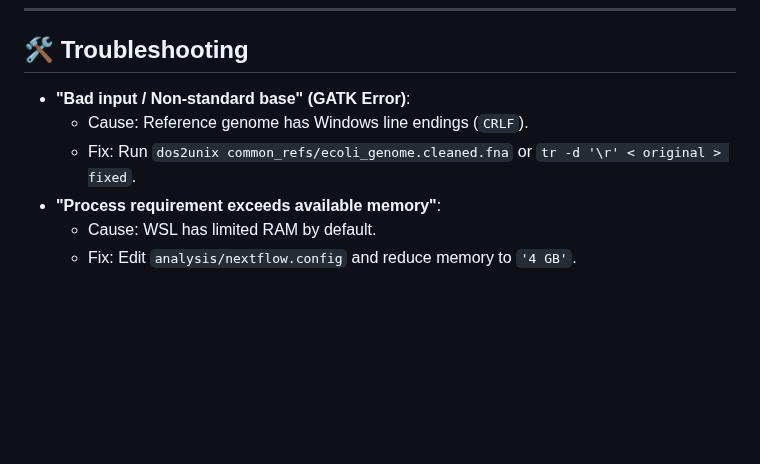
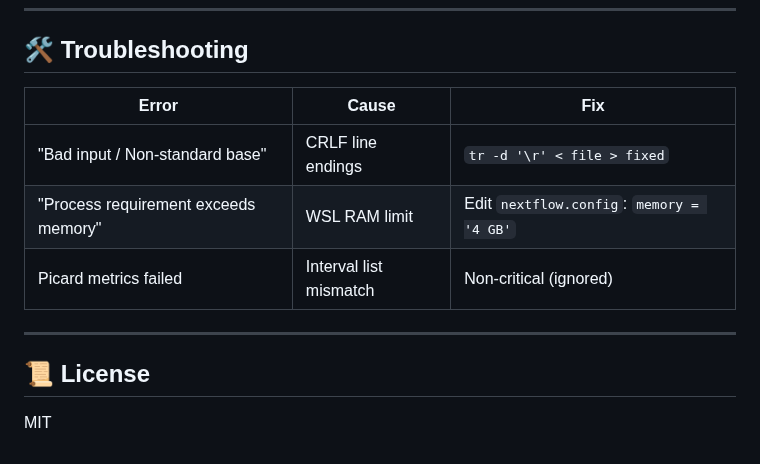
Before and after one commit to AHumanBrain/my_amplicon_project, a Markdown page: README.md, the part around one of its changes. Rendered like a GitHub page; blank space fills up the shorter version.

```diff
--- a/README.md
+++ b/README.md
@@ -101,9 +124,14 @@ bash run_analysis.sh
 
 ## 🛠️ Troubleshooting
 
-*   **"Bad input / Non-standard base" (GATK Error)**:
-    *   Cause: Reference genome has Windows line endings (`CRLF`).
-    *   Fix: Run `dos2unix common_refs/ecoli_genome.cleaned.fna` or `tr -d '\r' < original > fixed`.
-*   **"Process requirement exceeds available memory"**:
-    *   Cause: WSL has limited RAM by default.
-    *   Fix: Edit `analysis/nextflow.config` and reduce memory to `'4 GB'`.
+| Error | Cause | Fix |
+|-------|-------|-----|
+| "Bad input / Non-standard base" | CRLF line endings | `tr -d '\r' < file > fixed` |
+| "Process requirement exceeds memory" | WSL RAM limit | Edit `nextflow.config`: `memory = '4 GB'` |
+| Picard metrics failed | Interval list mismatch | Non-critical (ignored) |
+
+---
+
+## 📜 License
+
+MIT
```
Also changed, not shown: other parts of README.md (+96 -73 lines).
